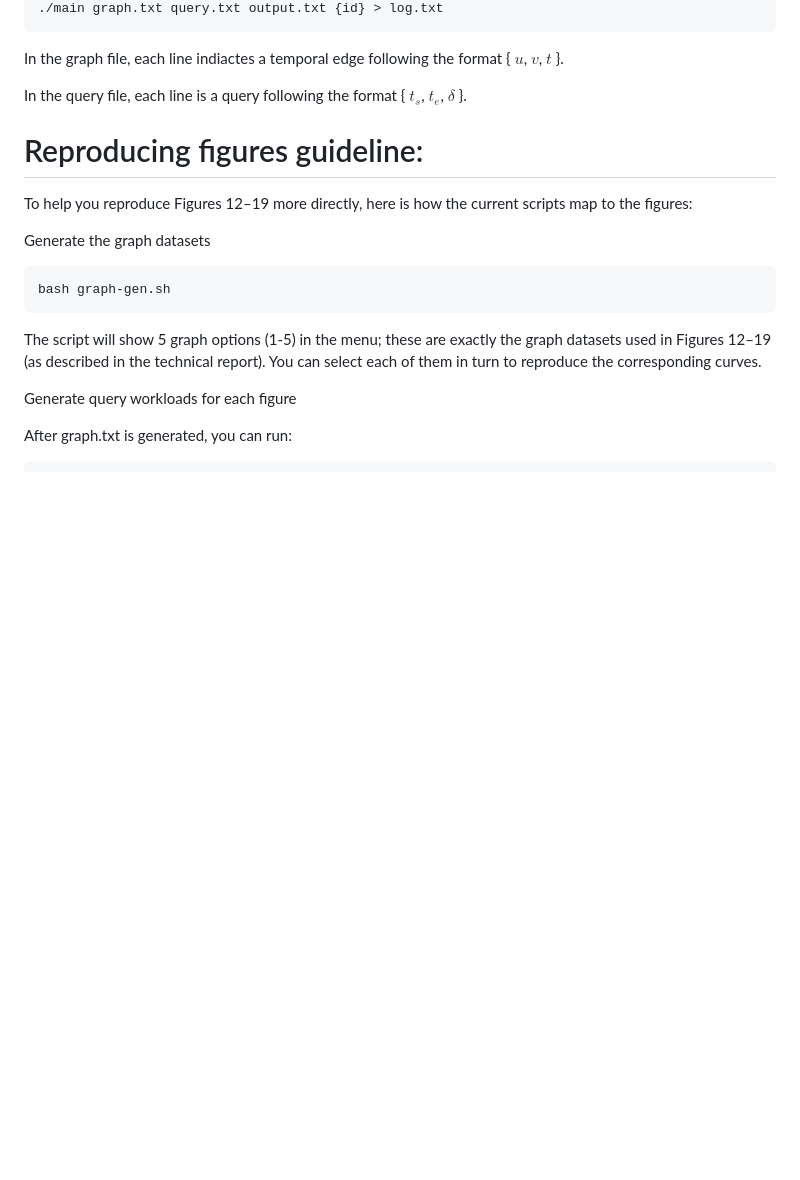
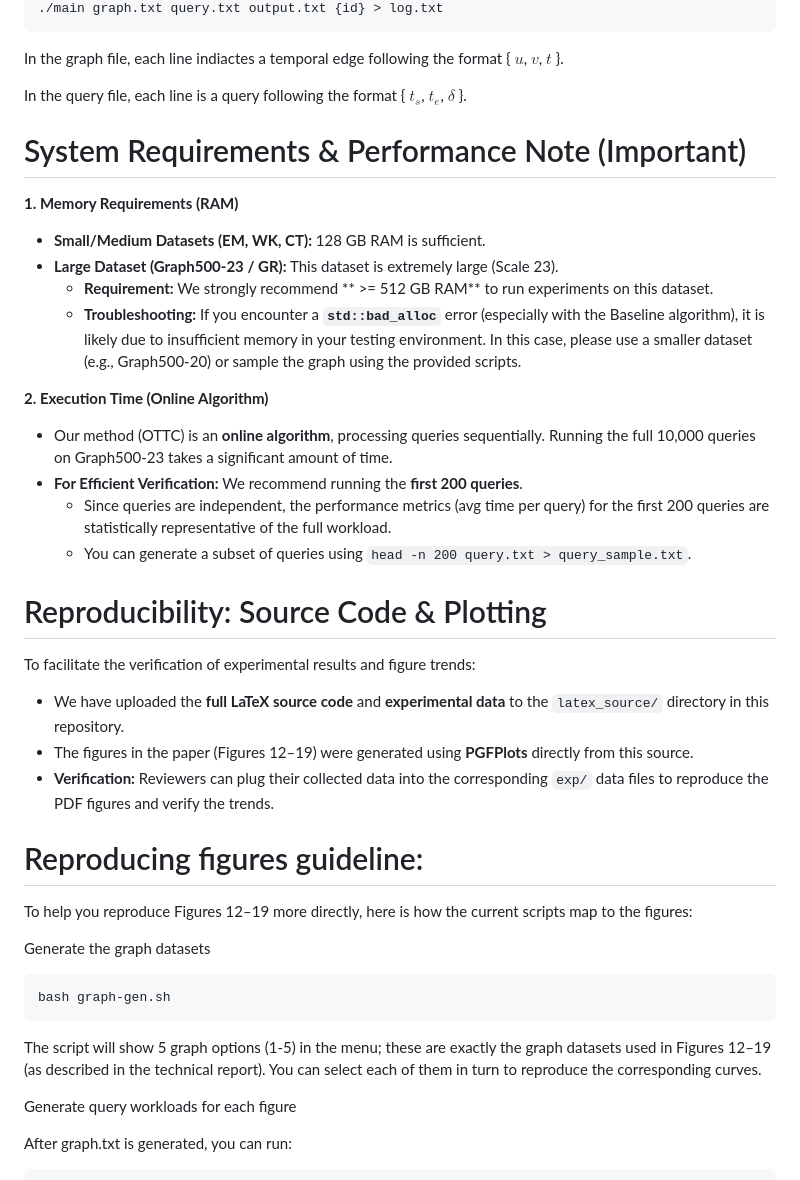
Before and after one commit to xqbf/counting-triangles, a Markdown page: README.md, the part around the change. Drawn GitHub-style; blank space fills up the shorter version.

Commit message:
Update README with system requirements and performance notes
Added system requirements and performance notes for datasets and execution time.

```diff
--- a/README.md
+++ b/README.md
@@ -49,6 +49,28 @@ The command of running these codes (after using the makefile to compile):
 In the graph file, each line indiactes a temporal edge following the format { $u$, $v$, $t$ }.
 
 In the query file, each line is a query following the format { $t_s$, $t_e$, $\delta$ }.
+
+# System Requirements & Performance Note (Important)
+
+**1. Memory Requirements (RAM)**
+* **Small/Medium Datasets (EM, WK, CT):** 128 GB RAM is sufficient.
+* **Large Dataset (Graph500-23 / GR):** This dataset is extremely large (Scale 23).
+    * **Requirement:** We strongly recommend ** >= 512 GB RAM** to run experiments on this dataset.
+    * **Troubleshooting:** If you encounter a **`std::bad_alloc`** error (especially with the Baseline algorithm), it is likely due to insufficient memory in your testing environment. In this case, please use a smaller dataset (e.g., Graph500-20) or sample the graph using the provided scripts.
+
+**2. Execution Time (Online Algorithm)**
+* Our method (OTTC) is an **online algorithm**, processing queries sequentially. Running the full 10,000 queries on Graph500-23 takes a significant amount of time.
+* **For Efficient Verification:** We recommend running the **first 200 queries**.
+    * Since queries are independent, the performance metrics (avg time per query) for the first 200 queries are statistically representative of the full workload.
+    * You can generate a subset of queries using `head -n 200 query.txt > query_sample.txt`.
+
+
+# Reproducibility: Source Code & Plotting
+
+To facilitate the verification of experimental results and figure trends:
+* We have uploaded the **full LaTeX source code** and **experimental data** to the `latex_source/` directory in this repository.
+* The figures in the paper (Figures 12–19) were generated using **PGFPlots** directly from this source.
+* **Verification:** Reviewers can plug their collected data into the corresponding `exp/` data files to reproduce the PDF figures and verify the trends.
 
 # Reproducing figures guideline:
 
```
